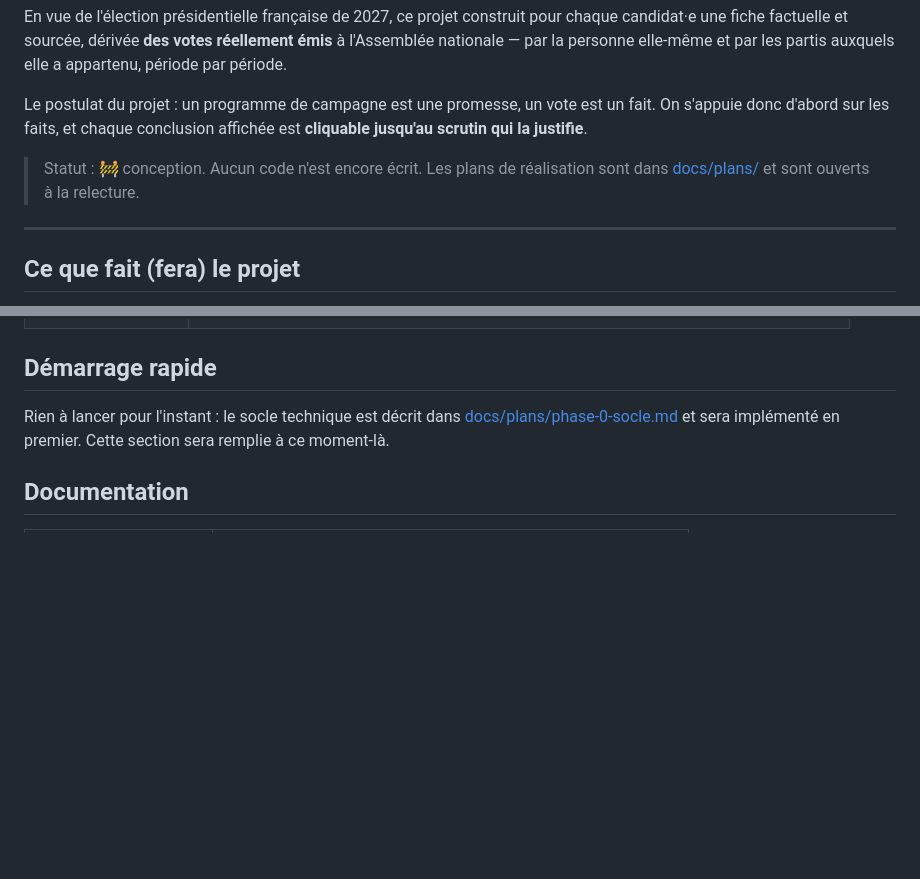
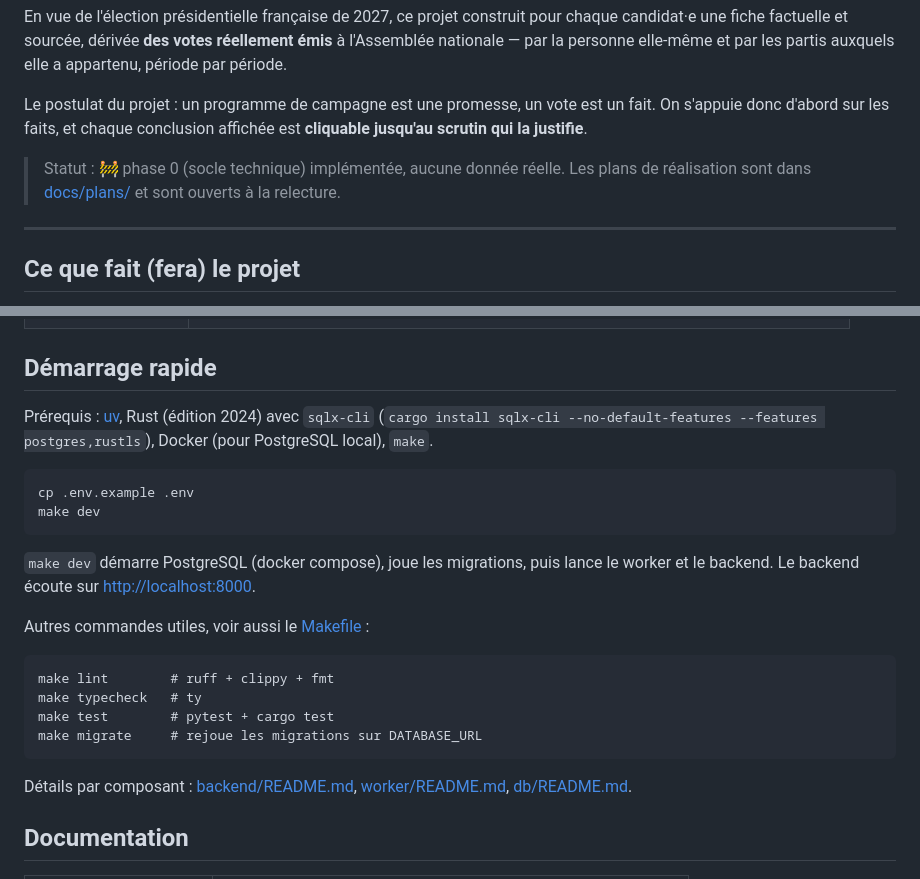
Before and after one commit to lbaillon/know-your-candidate, a Markdown page: README.md, 2 parts joined by grey strips. GitHub-like rendering; blank space fills up the shorter version.

Commit message:
Document phase 0 quickstart in README and CLAUDE.md
Fill in the "Démarrage rapide" and "Commandes" sections that were placeholders
since the initial commit, now that make dev / lint / typecheck / test / migrate
actually exist.

````diff
--- a/README.md
+++ b/README.md
@@ -9,8 +9,8 @@ elle-même et par les partis auxquels elle a appartenu, période par période.
 Le postulat du projet : un programme de campagne est une promesse, un vote est un fait. On s'appuie donc
 d'abord sur les faits, et chaque conclusion affichée est **cliquable jusqu'au scrutin qui la justifie**.
 
-> Statut : 🚧 conception. Aucun code n'est encore écrit. Les plans de réalisation sont dans
-> [docs/plans/](docs/plans/) et sont ouverts à la relecture.
+> Statut : 🚧 phase 0 (socle technique) implémentée, aucune donnée réelle. Les plans de réalisation sont
+> dans [docs/plans/](docs/plans/) et sont ouverts à la relecture.
 
 ---
 
@@ -59,9 +59,29 @@ Détails et justifications dans [docs/architecture.md](docs/architecture.md).
 
 ## Démarrage rapide
 
-Rien à lancer pour l'instant : le socle technique est décrit dans
-[docs/plans/phase-0-socle.md](docs/plans/phase-0-socle.md) et sera implémenté en premier. Cette section
-sera remplie à ce moment-là.
+Prérequis : [uv](https://docs.astral.sh/uv/), Rust (édition 2024) avec `sqlx-cli`
+(`cargo install sqlx-cli --no-default-features --features postgres,rustls`), Docker (pour PostgreSQL
+local), `make`.
+
+```
+cp .env.example .env
+make dev
+```
+
+`make dev` démarre PostgreSQL (docker compose), joue les migrations, puis lance le worker et le backend.
+Le backend écoute sur <http://localhost:8000>.
+
+Autres commandes utiles, voir aussi le [Makefile](Makefile) :
+
+```
+make lint        # ruff + clippy + fmt
+make typecheck   # ty
+make test        # pytest + cargo test
+make migrate     # rejoue les migrations sur DATABASE_URL
+```
+
+Détails par composant : [backend/README.md](backend/README.md), [worker/README.md](worker/README.md),
+[db/README.md](db/README.md).
 
 ## Documentation
 
````
Also changed, not shown: CLAUDE.md (+14 -2 lines).
